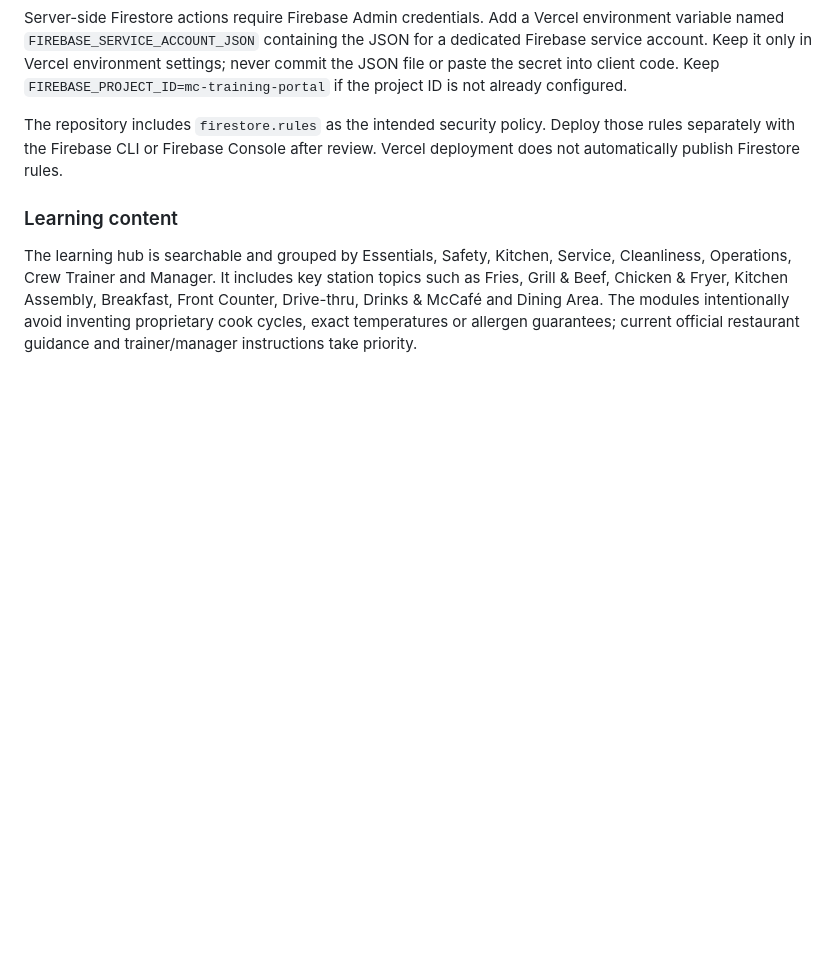
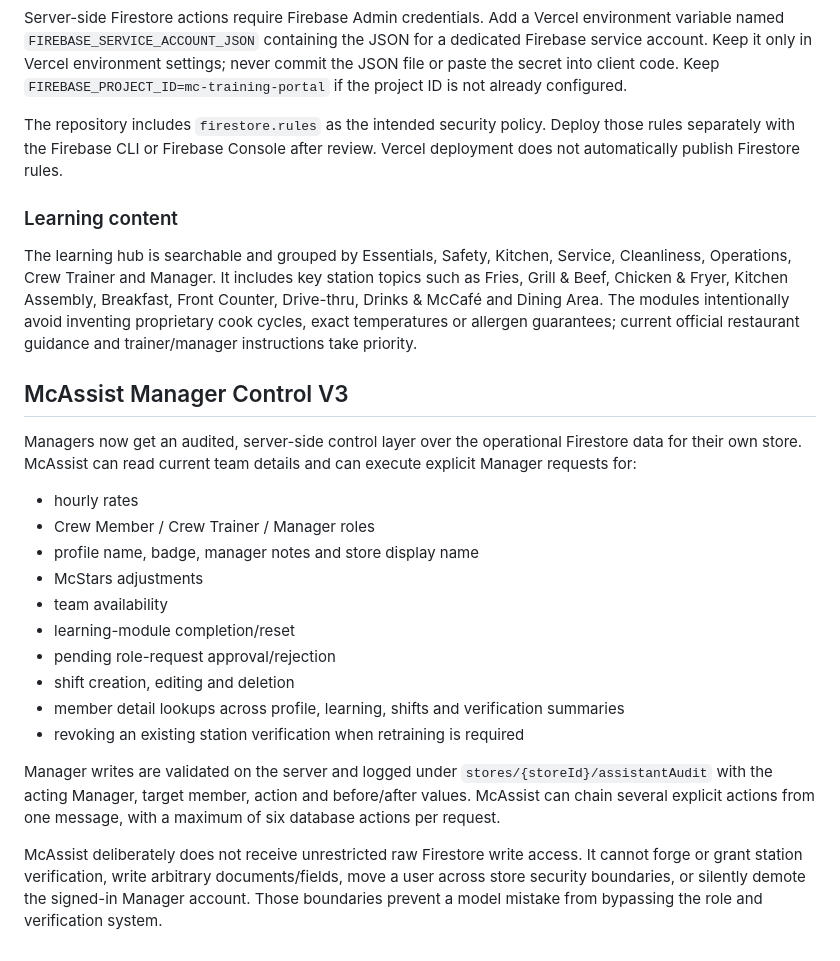
Before and after one commit to cosmin1234x/CCCS, a Markdown page: README.md, the part around the change. GitHub-like rendering; blank space fills up the shorter version.

Commit message:
Document McAssist manager control layer

```diff
--- a/README.md
+++ b/README.md
@@ -65,3 +65,23 @@ The repository includes `firestore.rules` as the intended security policy. Deplo
 ### Learning content
 
 The learning hub is searchable and grouped by Essentials, Safety, Kitchen, Service, Cleanliness, Operations, Crew Trainer and Manager. It includes key station topics such as Fries, Grill & Beef, Chicken & Fryer, Kitchen Assembly, Breakfast, Front Counter, Drive-thru, Drinks & McCafé and Dining Area. The modules intentionally avoid inventing proprietary cook cycles, exact temperatures or allergen guarantees; current official restaurant guidance and trainer/manager instructions take priority.
+
+
+## McAssist Manager Control V3
+
+Managers now get an audited, server-side control layer over the operational Firestore data for their own store. McAssist can read current team details and can execute explicit Manager requests for:
+
+- hourly rates
+- Crew Member / Crew Trainer / Manager roles
+- profile name, badge, manager notes and store display name
+- McStars adjustments
+- team availability
+- learning-module completion/reset
+- pending role-request approval/rejection
+- shift creation, editing and deletion
+- member detail lookups across profile, learning, shifts and verification summaries
+- revoking an existing station verification when retraining is required
+
+Manager writes are validated on the server and logged under `stores/{storeId}/assistantAudit` with the acting Manager, target member, action and before/after values. McAssist can chain several explicit actions from one message, with a maximum of six database actions per request.
+
+McAssist deliberately does not receive unrestricted raw Firestore write access. It cannot forge or grant station verification, write arbitrary documents/fields, move a user across store security boundaries, or silently demote the signed-in Manager account. Those boundaries prevent a model mistake from bypassing the role and verification system.
```
